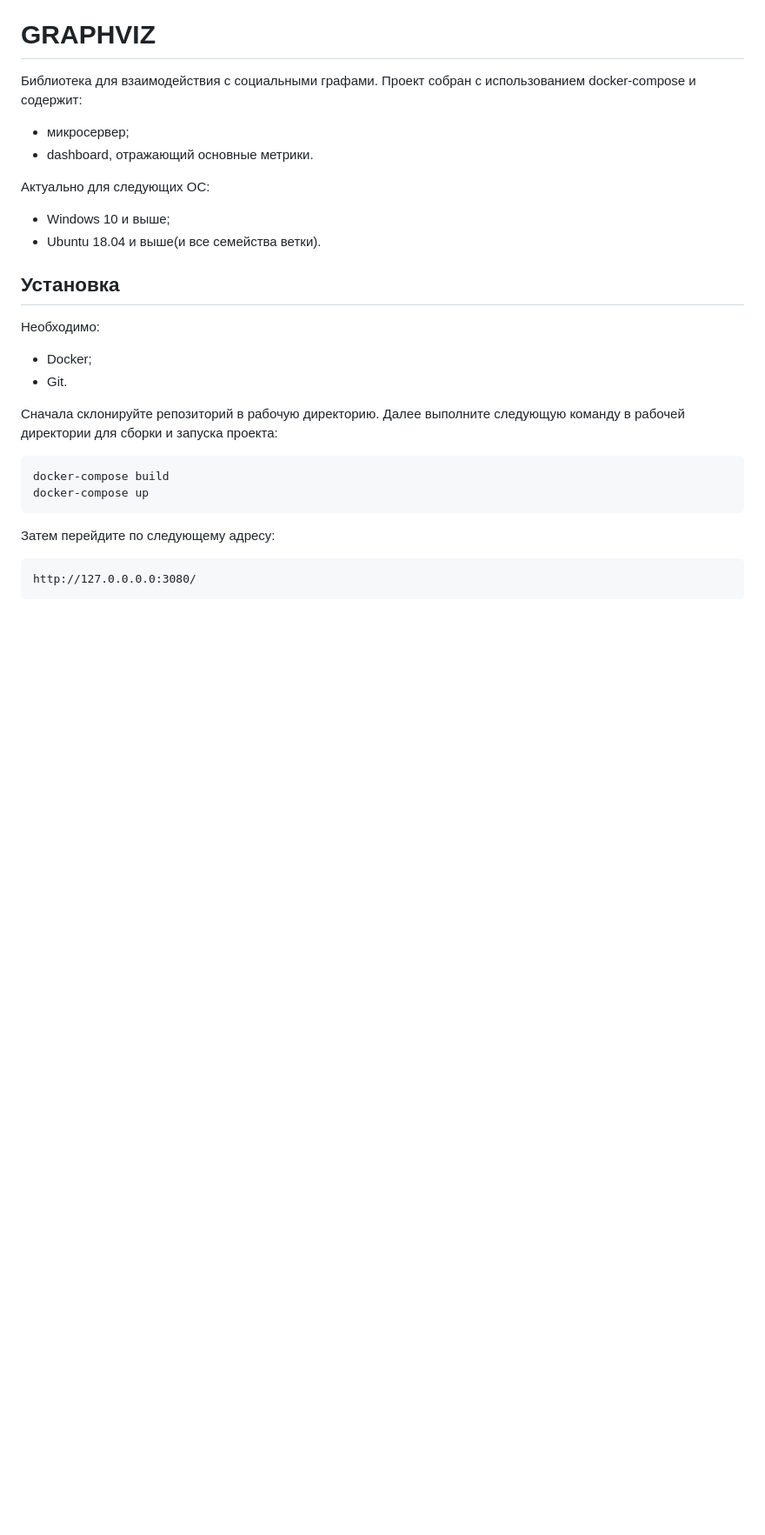
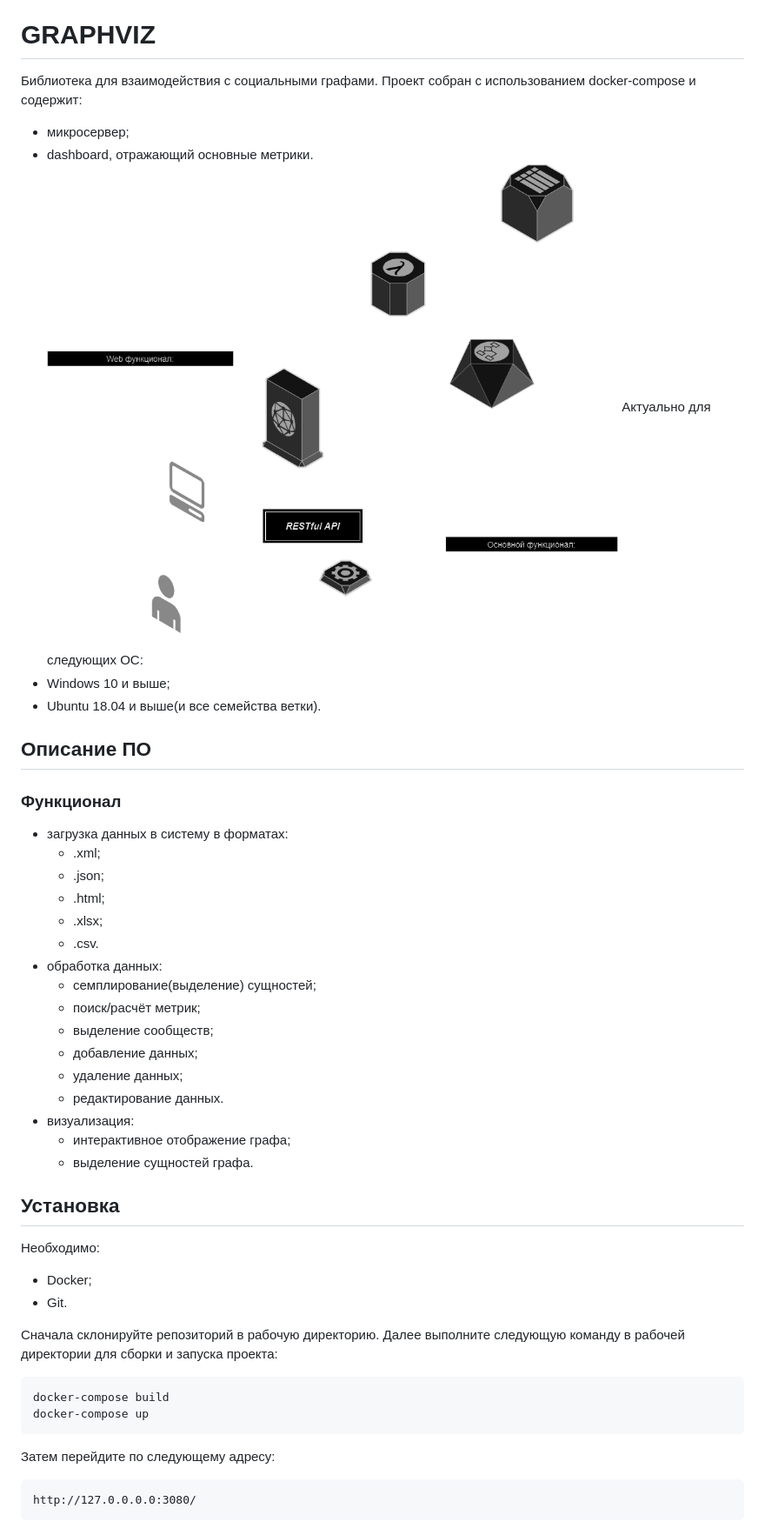
Before and after one commit to vadim-voloshchuk/GRAPHVIZ, a Markdown page: README.md, the part around the change. Shown: that part at 87% size. GitHub-like rendering; pictures changed too: main_scheme.png (added); blank space fills up the shorter version.

Commit message:
- add doc

```diff
--- a/README.md
+++ b/README.md
@@ -2,10 +2,29 @@
 Библиотека для взаимодействия с социальными графами. Проект собран с использованием docker-compose и содержит:
 - микросервер;
 - dashboard, отражающий основные метрики.
-
+![Alt text](<main_scheme.png>)
 Актуально для следующих ОС:
 - Windows 10 и выше;
 - Ubuntu 18.04 и выше(и все семейства ветки).
+
+## Описание ПО
+### Функционал
+- загрузка данных в систему в форматах:
+    - .xml;
+    - .json;
+    - .html;
+    - .xlsx;
+    - .csv.
+- обработка данных:
+    - семплирование(выделение) сущностей;
+    - поиск/расчёт метрик;
+    - выделение сообществ;
+    - добавление данных;
+    - удаление данных;
+    - редактирование данных.
+- визуализация:
+    - интерактивное отображение графа;
+    - выделение сущностей графа.
 
 ## Установка
 Необходимо:
```
